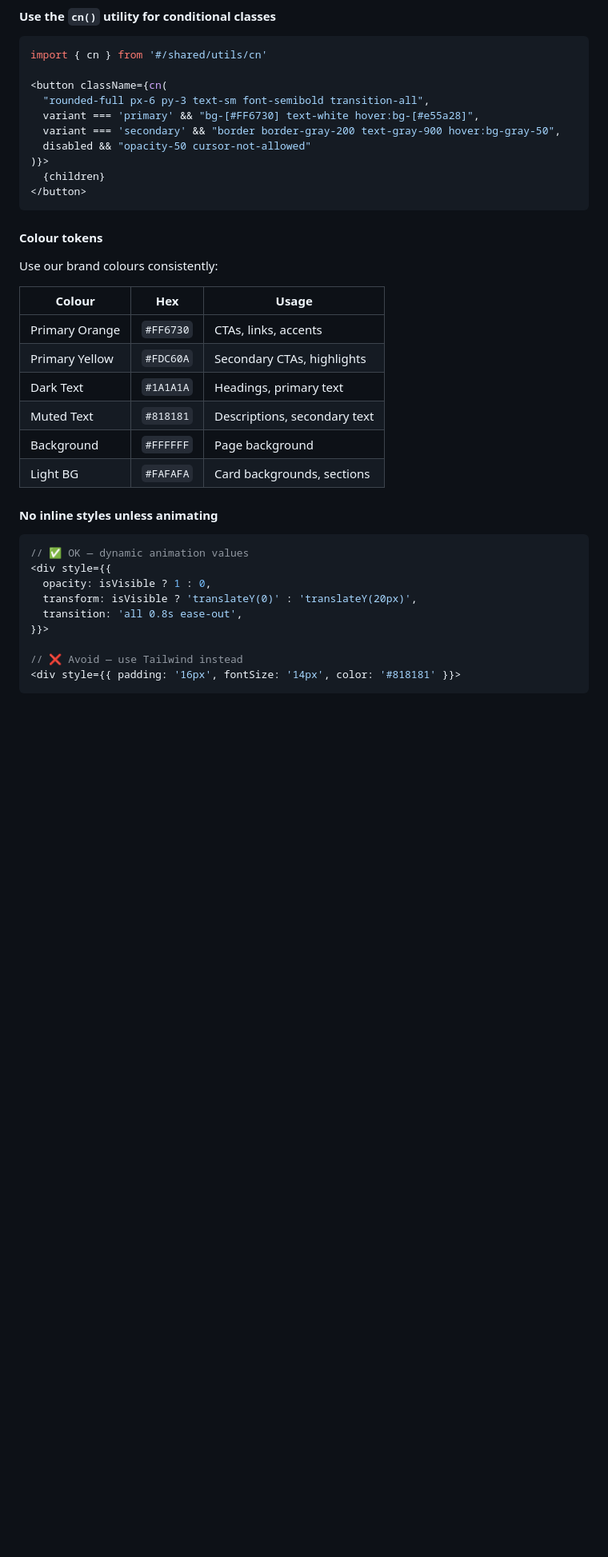
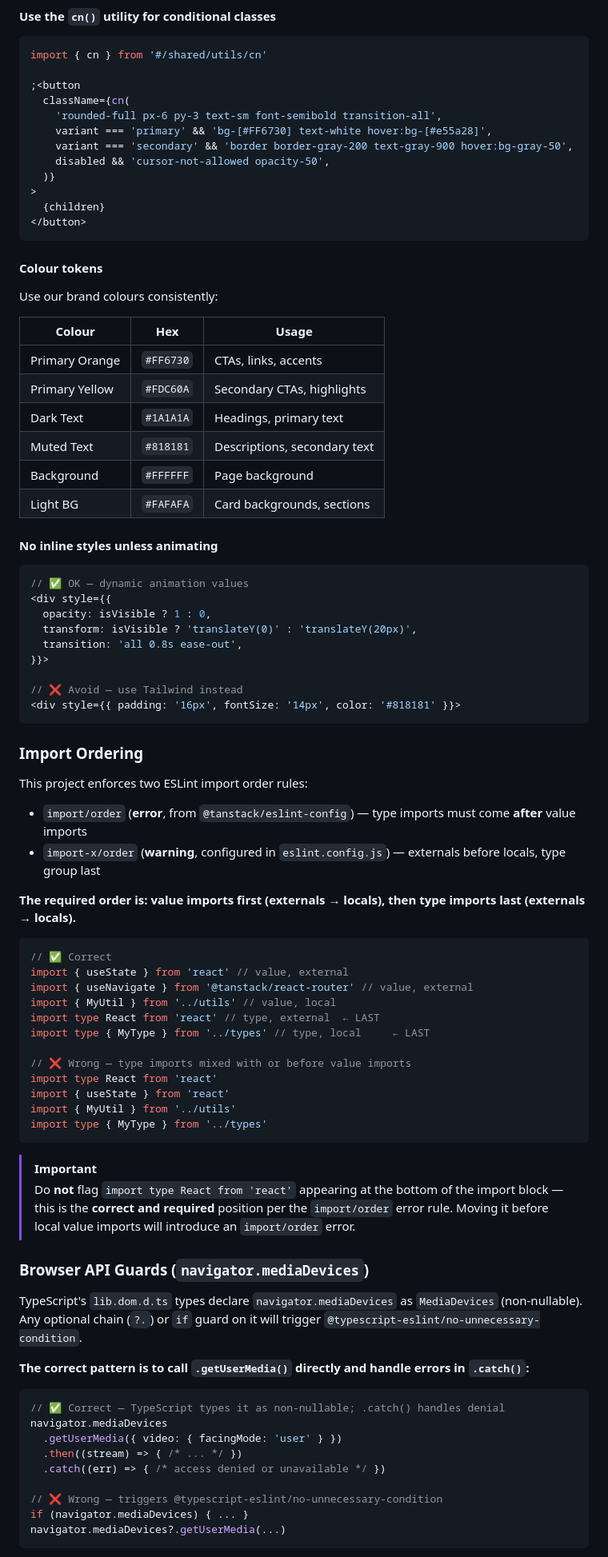
Before and after one commit to Poietes-ng/rezzidentEcosystem, a Markdown page: apps/rezzident_FE/CONTRIBUTING.md, the part around one of its changes. Shown at 80% size. Rendered like a GitHub page; blank space fills up the shorter version.

Commit message:
docs(fe): document import ordering and navigator.mediaDevices patterns

````diff
--- a/apps/rezzident_FE/CONTRIBUTING.md
+++ b/apps/rezzident_FE/CONTRIBUTING.md
@@ -371,12 +371,14 @@ export function useTheme(): ThemeContextValue {
 ```tsx
 import { cn } from '#/shared/utils/cn'
 
-<button className={cn(
-  "rounded-full px-6 py-3 text-sm font-semibold transition-all",
-  variant === 'primary' && "bg-[#FF6730] text-white hover:bg-[#e55a28]",
-  variant === 'secondary' && "border border-gray-200 text-gray-900 hover:bg-gray-50",
-  disabled && "opacity-50 cursor-not-allowed"
-)}>
+;<button
+  className={cn(
+    'rounded-full px-6 py-3 text-sm font-semibold transition-all',
+    variant === 'primary' && 'bg-[#FF6730] text-white hover:bg-[#e55a28]',
+    variant === 'secondary' && 'border border-gray-200 text-gray-900 hover:bg-gray-50',
+    disabled && 'cursor-not-allowed opacity-50',
+  )}
+>
   {children}
 </button>
 ```
@@ -385,14 +387,14 @@ import { cn } from '#/shared/utils/cn'
 
 Use our brand colours consistently:
 
-| Colour | Hex | Usage |
-|--------|-----|-------|
-| Primary Orange | `#FF6730` | CTAs, links, accents |
-| Primary Yellow | `#FDC60A` | Secondary CTAs, highlights |
-| Dark Text | `#1A1A1A` | Headings, primary text |
-| Muted Text | `#818181` | Descriptions, secondary text |
-| Background | `#FFFFFF` | Page background |
-| Light BG | `#FAFAFA` | Card backgrounds, sections |
+| Colour         | Hex       | Usage                        |
+| -------------- | --------- | ---------------------------- |
+| Primary Orange | `#FF6730` | CTAs, links, accents         |
+| Primary Yellow | `#FDC60A` | Secondary CTAs, highlights   |
+| Dark Text      | `#1A1A1A` | Headings, primary text       |
+| Muted Text     | `#818181` | Descriptions, secondary text |
+| Background     | `#FFFFFF` | Page background              |
+| Light BG       | `#FAFAFA` | Card backgrounds, sections   |
 
 #### No inline styles unless animating
 
@@ -408,3 +410,48 @@ Use our brand colours consistently:
 <div style={{ padding: '16px', fontSize: '14px', color: '#818181' }}>
 ```
 
+### Import Ordering
+
+This project enforces two ESLint import order rules:
+
+- `import/order` (**error**, from `@tanstack/eslint-config`) — type imports must come **after** value imports
+- `import-x/order` (**warning**, configured in `eslint.config.js`) — externals before locals, type group last
+
+**The required order is: value imports first (externals → locals), then type imports last (externals → locals).**
+
+```tsx
+// ✅ Correct
+import { useState } from 'react' // value, external
+import { useNavigate } from '@tanstack/react-router' // value, external
+import { MyUtil } from '../utils' // value, local
+import type React from 'react' // type, external  ← LAST
+import type { MyType } from '../types' // type, local     ← LAST
+
+// ❌ Wrong — type imports mixed with or before value imports
+import type React from 'react'
+import { useState } from 'react'
+import { MyUtil } from '../utils'
+import type { MyType } from '../types'
+```
+
+> [!IMPORTANT]
+> Do **not** flag `import type React from 'react'` appearing at the bottom of the import block — this is the **correct and required** position per the `import/order` error rule. Moving it before local value imports will introduce an `import/order` error.
+
+### Browser API Guards (`navigator.mediaDevices`)
+
+TypeScript's `lib.dom.d.ts` types declare `navigator.mediaDevices` as `MediaDevices` (non-nullable). Any optional chain (`?.`) or `if` guard on it will trigger `@typescript-eslint/no-unnecessary-condition`.
+
+**The correct pattern is to call `.getUserMedia()` directly and handle errors in `.catch()`:**
+
+```ts
+// ✅ Correct — TypeScript types it as non-nullable; .catch() handles denial
+navigator.mediaDevices
+  .getUserMedia({ video: { facingMode: 'user' } })
+  .then((stream) => { /* ... */ })
+  .catch((err) => { /* access denied or unavailable */ })
+
+// ❌ Wrong — triggers @typescript-eslint/no-unnecessary-condition
+if (navigator.mediaDevices) { ... }
+navigator.mediaDevices?.getUserMedia(...)
+```
+
````
Also changed, not shown: other parts of apps/rezzident_FE/CONTRIBUTING.md (+49 -31 lines).
